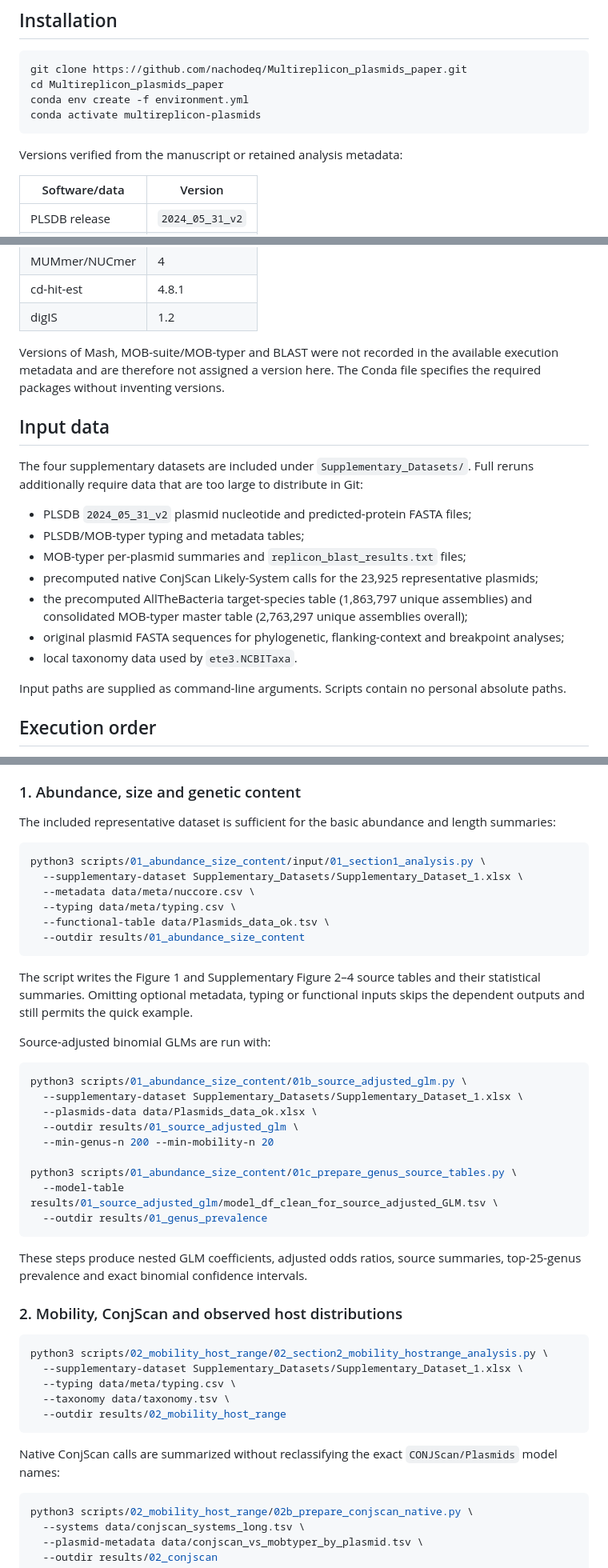
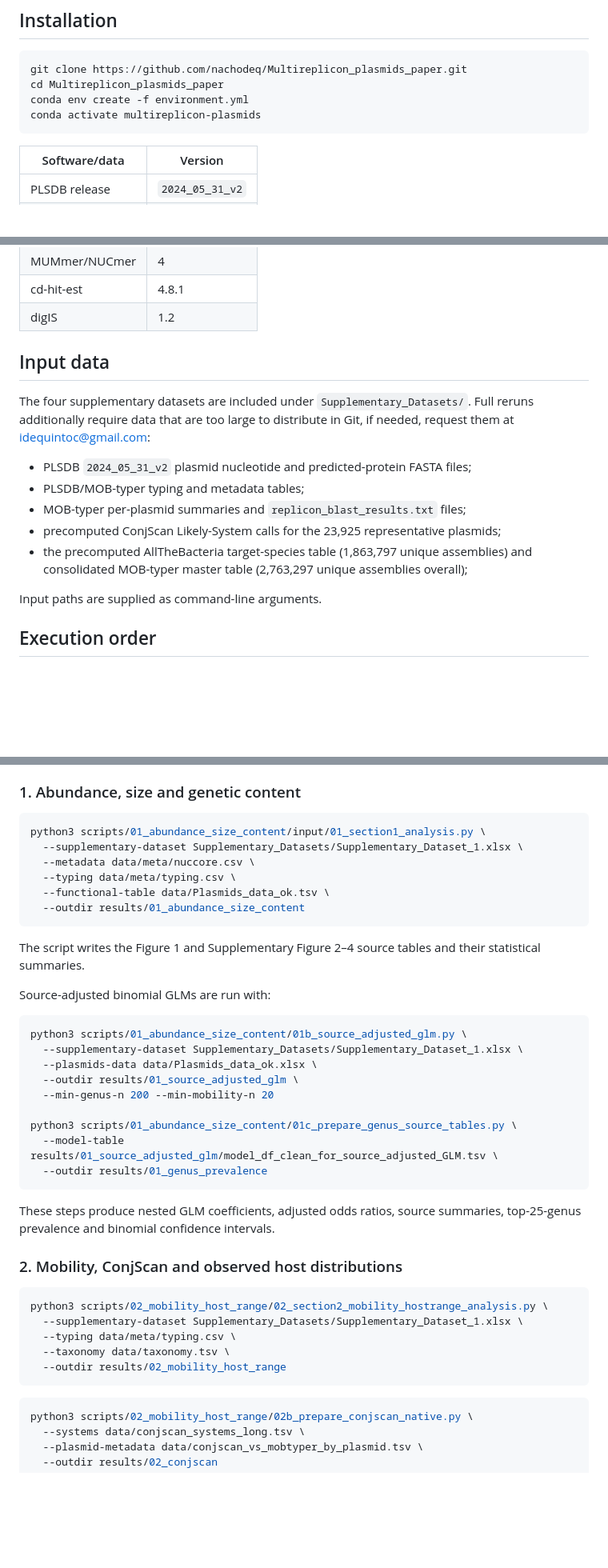
Before and after one commit to nachodeq/Multireplicon_plasmids_paper, a Markdown page: README.md, 3 parts joined by grey strips. Shown at 80% size. GitHub-like rendering; blank space fills up the shorter version.

````diff
--- a/README.md
+++ b/README.md
@@ -32,7 +32,6 @@ conda env create -f environment.yml
 conda activate multireplicon-plasmids
 ```
 
-Versions verified from the manuscript or retained analysis metadata:
 
 | Software/data | Version |
 |---|---|
@@ -45,29 +44,22 @@ Versions verified from the manuscript or retained analysis metadata:
 | cd-hit-est | 4.8.1 |
 | digIS | 1.2 |
 
-Versions of Mash, MOB-suite/MOB-typer and BLAST were not recorded in the
-available execution metadata and are therefore not assigned a version here.
-The Conda file specifies the required packages without inventing versions.
 
 ## Input data
 
 The four supplementary datasets are included under `Supplementary_Datasets/`.
-Full reruns additionally require data that are too large to distribute in Git:
+Full reruns additionally require data that are too large to distribute in Git, if needed, request them at idequintoc@gmail.com:
 
 - PLSDB `2024_05_31_v2` plasmid nucleotide and predicted-protein FASTA files;
 - PLSDB/MOB-typer typing and metadata tables;
 - MOB-typer per-plasmid summaries and `replicon_blast_results.txt` files;
-- precomputed native ConjScan Likely-System calls for the 23,925 representative
+- precomputed ConjScan Likely-System calls for the 23,925 representative
   plasmids;
 - the precomputed AllTheBacteria target-species table (1,863,797 unique
   assemblies) and consolidated MOB-typer master table (2,763,297 unique
   assemblies overall);
-- original plasmid FASTA sequences for phylogenetic, flanking-context and
-  breakpoint analyses;
-- local taxonomy data used by `ete3.NCBITaxa`.
 
-Input paths are supplied as command-line arguments. Scripts contain no
-personal absolute paths.
+Input paths are supplied as command-line arguments.
 
 ## Execution order
 
@@ -91,8 +83,6 @@ calculations and is resource-intensive.
 
 ### 1. Abundance, size and genetic content
 
-The included representative dataset is sufficient for the basic abundance and
-length summaries:
 
 ```bash
 python3 scripts/01_abundance_size_content/input/01_section1_analysis.py \
@@ -104,8 +94,7 @@ python3 scripts/01_abundance_size_content/input/01_section1_analysis.py \
 ```
 
 The script writes the Figure 1 and Supplementary Figure 2–4 source tables and
-their statistical summaries. Omitting optional metadata, typing or functional
-inputs skips the dependent outputs and still permits the quick example.
+their statistical summaries.
 
 Source-adjusted binomial GLMs are run with:
 
@@ -122,7 +111,7 @@ python3 scripts/01_abundance_size_content/01c_prepare_genus_source_tables.py \
 ```
 
 These steps produce nested GLM coefficients, adjusted odds ratios, source
-summaries, top-25-genus prevalence and exact binomial confidence intervals.
+summaries, top-25-genus prevalence and binomial confidence intervals.
 
 ### 2. Mobility, ConjScan and observed host distributions
 
@@ -133,9 +122,6 @@ python3 scripts/02_mobility_host_range/02_section2_mobility_hostrange_analysis.p
   --taxonomy data/taxonomy.tsv \
   --outdir results/02_mobility_host_range
 ```
-
-Native ConjScan calls are summarized without reclassifying the exact
-`CONJScan/Plasmids` model names:
 
 ```bash
 python3 scripts/02_mobility_host_range/02b_prepare_conjscan_native.py \
````
Also changed, not shown: other parts of README.md (+1 -9 lines).
